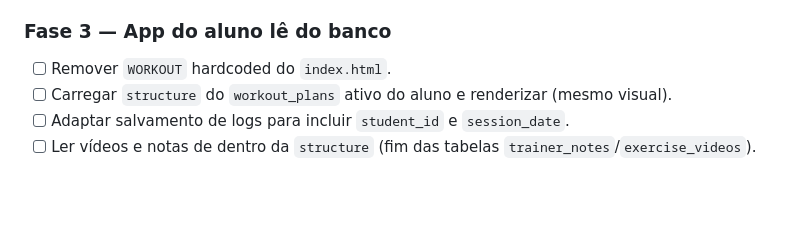
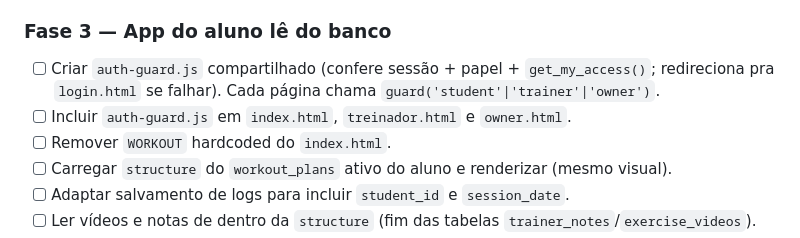
Before and after one commit to MauricioFurlan/meutreino, a Markdown page: PLANO.md, the part around the change. Rendered like a GitHub page; blank space fills up the shorter version.

Commit message:
docs: adiciona auth-guard.js como tarefa na Fase 3

```diff
--- a/PLANO.md
+++ b/PLANO.md
@@ -318,6 +318,9 @@ assessments
 - [ ] Testar fluxo completo no iPhone (instalar PWA → digitar código dentro do app).
 
 ### Fase 3 — App do aluno lê do banco
+- [ ] Criar `auth-guard.js` compartilhado (confere sessão + papel + `get_my_access()`; redireciona
+      pra `login.html` se falhar). Cada página chama `guard('student'|'trainer'|'owner')`.
+- [ ] Incluir `auth-guard.js` em `index.html`, `treinador.html` e `owner.html`.
 - [ ] Remover `WORKOUT` hardcoded do `index.html`.
 - [ ] Carregar `structure` do `workout_plans` ativo do aluno e renderizar (mesmo visual).
 - [ ] Adaptar salvamento de logs para incluir `student_id` e `session_date`.
```
